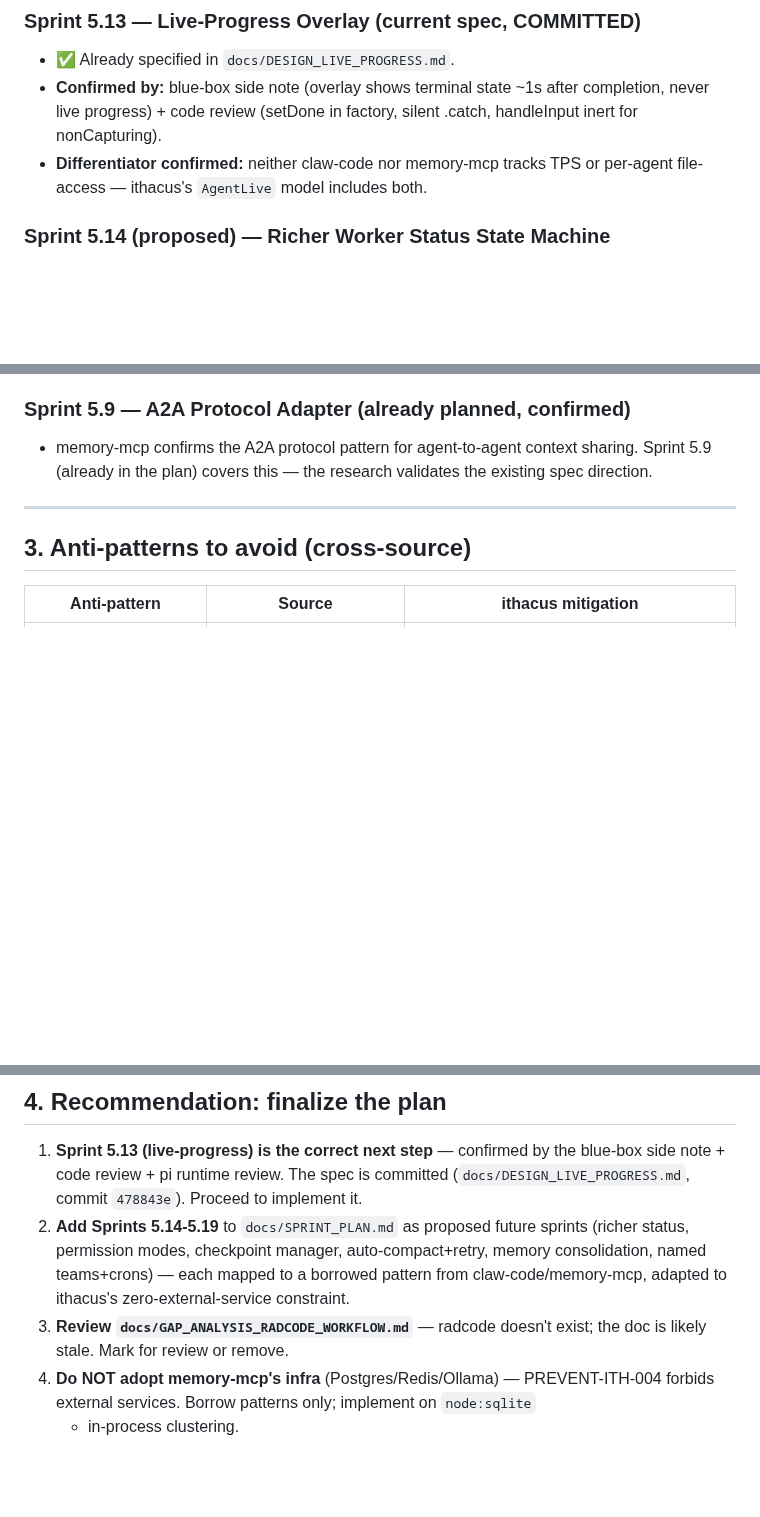
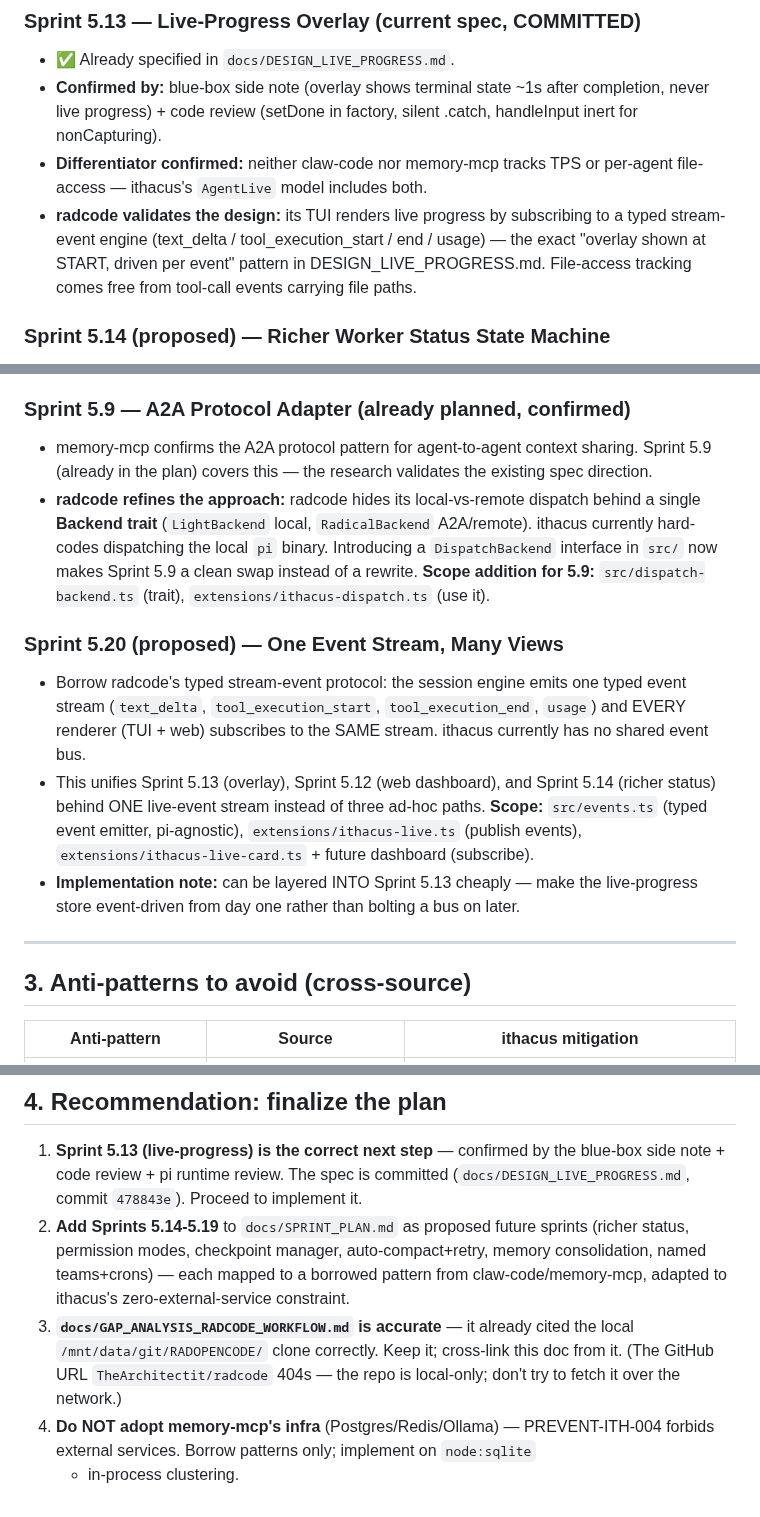
Before and after one commit to TheArchitectit/pi-ithacus-agent-framework, a Markdown page: docs/RESEARCH_EXTERNAL_SOURCES.md, 3 parts joined by grey strips. Rendered like a GitHub page; blank space fills up the shorter version.

```diff
--- a/docs/RESEARCH_EXTERNAL_SOURCES.md
+++ b/docs/RESEARCH_EXTERNAL_SOURCES.md
@@ -77,6 +115,11 @@ Mapped to the existing sprint plan (Sprint 5.13 onward):
   .catch, handleInput inert for nonCapturing).
 - **Differentiator confirmed:** neither claw-code nor memory-mcp tracks TPS or
   per-agent file-access — ithacus's `AgentLive` model includes both.
+- **radcode validates the design:** its TUI renders live progress by subscribing
+  to a typed stream-event engine (text_delta / tool_execution_start / end /
+  usage) — the exact "overlay shown at START, driven per event" pattern in
+  DESIGN_LIVE_PROGRESS.md. File-access tracking comes free from tool-call events
+  carrying file paths.
 
 ### Sprint 5.14 (proposed) — Richer Worker Status State Machine
 - Borrow claw-code's `WorkerStatus` states: `Spawning / TrustRequired /
@@ -142,6 +185,26 @@ Mapped to the existing sprint plan (Sprint 5.13 onward):
 - memory-mcp confirms the A2A protocol pattern for agent-to-agent context
   sharing. Sprint 5.9 (already in the plan) covers this — the research validates
   the existing spec direction.
+- **radcode refines the approach:** radcode hides its local-vs-remote dispatch
+  behind a single **Backend trait** (`LightBackend` local, `RadicalBackend`
+  A2A/remote). ithacus currently hard-codes dispatching the local `pi` binary.
+  Introducing a `DispatchBackend` interface in `src/` now makes Sprint 5.9 a
+  clean swap instead of a rewrite. **Scope addition for 5.9:**
+  `src/dispatch-backend.ts` (trait), `extensions/ithacus-dispatch.ts` (use it).
+
+### Sprint 5.20 (proposed) — One Event Stream, Many Views
+- Borrow radcode's typed stream-event protocol: the session engine emits one
+  typed event stream (`text_delta`, `tool_execution_start`,
+  `tool_execution_end`, `usage`) and EVERY renderer (TUI + web) subscribes to
+  the SAME stream. ithacus currently has no shared event bus.
+- This unifies Sprint 5.13 (overlay), Sprint 5.12 (web dashboard), and Sprint
+  5.14 (richer status) behind ONE live-event stream instead of three ad-hoc
+  paths. **Scope:** `src/events.ts` (typed event emitter, pi-agnostic),
+  `extensions/ithacus-live.ts` (publish events),
+  `extensions/ithacus-live-card.ts` + future dashboard (subscribe).
+- **Implementation note:** can be layered INTO Sprint 5.13 cheaply — make the
+  live-progress store event-driven from day one rather than bolting a bus on
+  later.
 
 ---
 
@@ -167,8 +230,10 @@ Mapped to the existing sprint plan (Sprint 5.13 onward):
    memory consolidation, named teams+crons) — each mapped to a borrowed pattern
    from claw-code/memory-mcp, adapted to ithacus's zero-external-service
    constraint.
-3. **Review `docs/GAP_ANALYSIS_RADCODE_WORKFLOW.md`** — radcode doesn't exist;
-   the doc is likely stale. Mark for review or remove.
+3. **`docs/GAP_ANALYSIS_RADCODE_WORKFLOW.md` is accurate** — it already cited
+   the local `/mnt/data/git/RADOPENCODE/` clone correctly. Keep it; cross-link
+   this doc from it. (The GitHub URL `TheArchitectit/radcode` 404s — the repo
+   is local-only; don't try to fetch it over the network.)
 4. **Do NOT adopt memory-mcp's infra** (Postgres/Redis/Ollama) — PREVENT-ITH-004
    forbids external services. Borrow patterns only; implement on `node:sqlite`
    + in-process clustering.
```
Also changed, not shown: other parts of docs/RESEARCH_EXTERNAL_SOURCES.md (+44 -6 lines).
